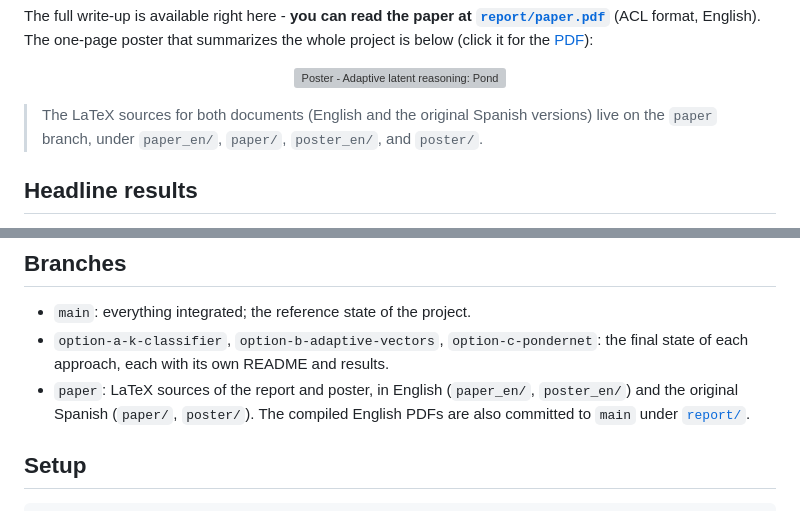
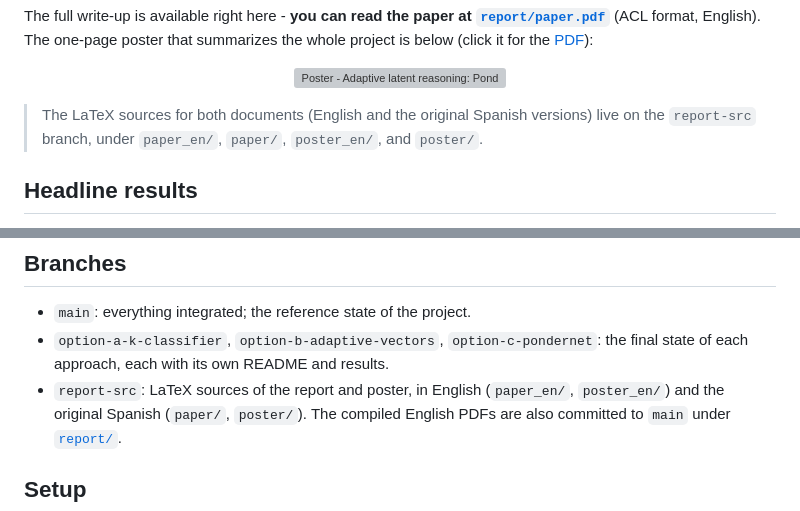
Before and after one commit to anatissera/pondernet-adaptive-latent-reasoning, a Markdown page: README.md, 2 parts joined by grey strips. GitHub-like rendering; grey boxes are pictures that could not be loaded.

Commit message:
docs(readme): point report/poster source references to the report-src branch

```diff
--- a/README.md
+++ b/README.md
@@ -33,7 +33,7 @@ that summarizes the whole project is below (click it for the
 </p>
 
 > The LaTeX sources for both documents (English and the original Spanish versions)
-> live on the `paper` branch, under `paper_en/`, `paper/`, `poster_en/`, and
+> live on the `report-src` branch, under `paper_en/`, `paper/`, `poster_en/`, and
 > `poster/`.
 
 ## Headline results
@@ -79,7 +79,7 @@ models/, outputs/, results/, data/   # Run artifacts (gitignored, shared on disk
 - `main`: everything integrated; the reference state of the project.
 - `option-a-k-classifier`, `option-b-adaptive-vectors`, `option-c-pondernet`: the
   final state of each approach, each with its own README and results.
-- `paper`: LaTeX sources of the report and poster, in English (`paper_en/`,
+- `report-src`: LaTeX sources of the report and poster, in English (`paper_en/`,
   `poster_en/`) and the original Spanish (`paper/`, `poster/`). The compiled English
   PDFs are also committed to `main` under [`report/`](report/).
 
```
